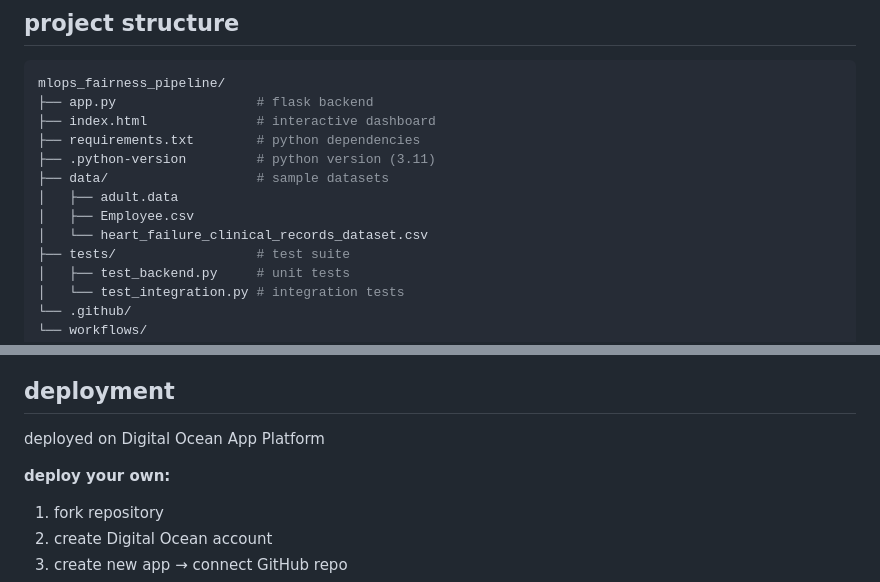
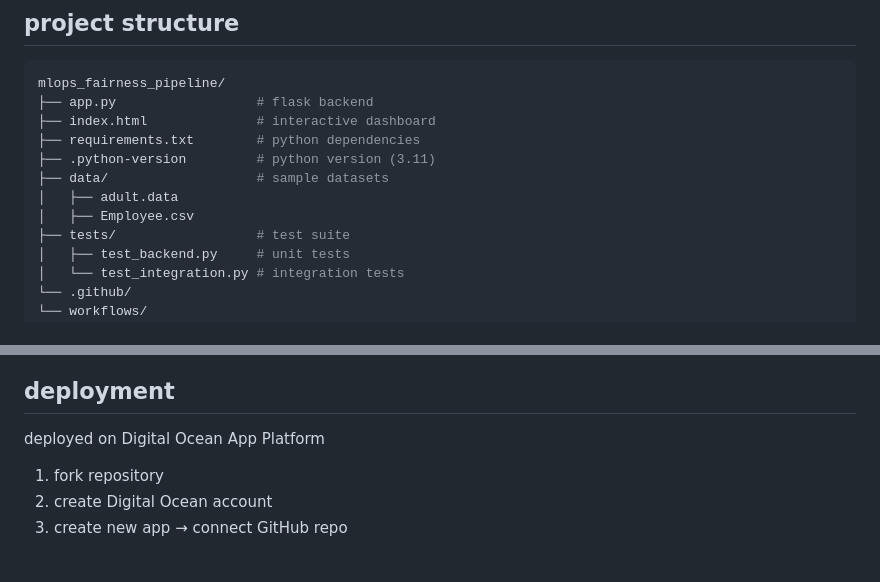
Before and after one commit to zarx0130/mlops_fairness_pipeline, a Markdown page: README.md, 2 parts joined by grey strips. Drawn GitHub-style; blank space fills up the shorter version.

```diff
--- a/README.md
+++ b/README.md
@@ -94,7 +94,6 @@ mlops_fairness_pipeline/
 ├── data/                   # sample datasets
 │   ├── adult.data
 │   ├── Employee.csv
-│   └── heart_failure_clinical_records_dataset.csv
 ├── tests/                  # test suite
 │   ├── test_backend.py     # unit tests
 │   └── test_integration.py # integration tests
@@ -216,7 +215,6 @@ curl https://mlopsfairnesspipeline.site/health
 ## deployment
 deployed on Digital Ocean App Platform
 
-**deploy your own:**
 1. fork repository
 2. create Digital Ocean account
 3. create new app → connect GitHub repo
```
Also changed, not shown: other parts of README.md (+8 -8 lines).
